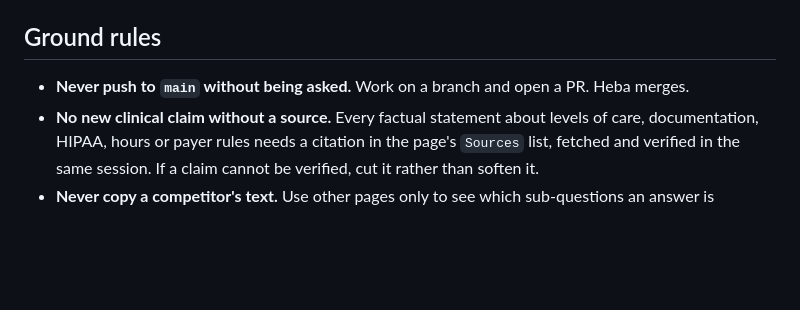
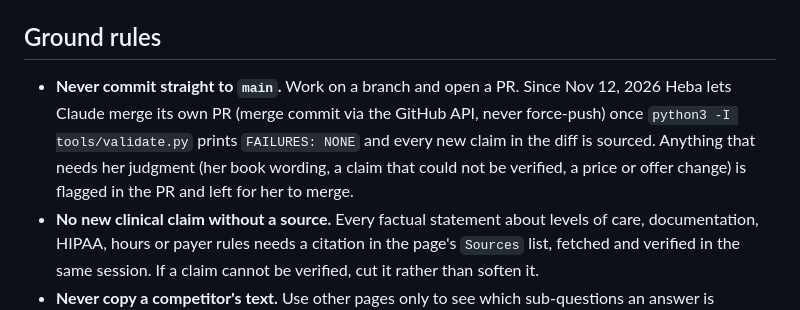
Before and after one commit to Heba846/mindwell-press, a Markdown page: CLAUDE.md, the part around the change. GitHub-like rendering; blank space fills up the shorter version.

Commit message:
CLAUDE.md: Claude may merge its own validated PRs (Heba, Nov 12)
Co-Authored-By: Claude Opus 5.5 <noreply@anthropic.com>
Claude-Session: https://claude.ai/code/session_017SGPK1nygWNG2x1ACeUJdW

```diff
--- a/CLAUDE.md
+++ b/CLAUDE.md
@@ -6,8 +6,12 @@ push to `main` is a live publish.
 
 ## Ground rules
 
-- **Never push to `main` without being asked.** Work on a branch and open a PR.
-  Heba merges.
+- **Never commit straight to `main`.** Work on a branch and open a PR. Since
+  Nov 12, 2026 Heba lets Claude merge its own PR (merge commit via the GitHub
+  API, never force-push) once `python3 -I tools/validate.py` prints
+  `FAILURES: NONE` and every new claim in the diff is sourced. Anything that
+  needs her judgment (her book wording, a claim that could not be verified, a
+  price or offer change) is flagged in the PR and left for her to merge.
 - **No new clinical claim without a source.** Every factual statement about
   levels of care, documentation, HIPAA, hours or payer rules needs a citation in
   the page's `Sources` list, fetched and verified in the same session. If a claim
```
